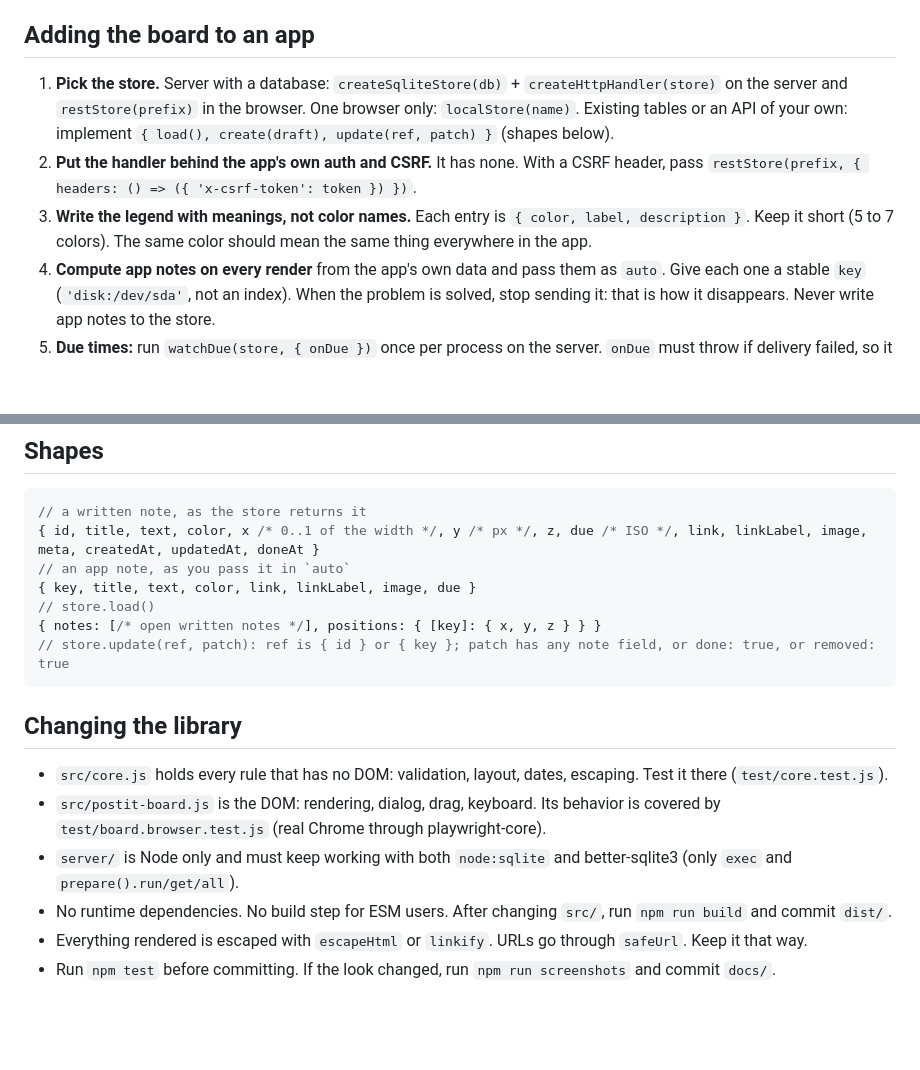
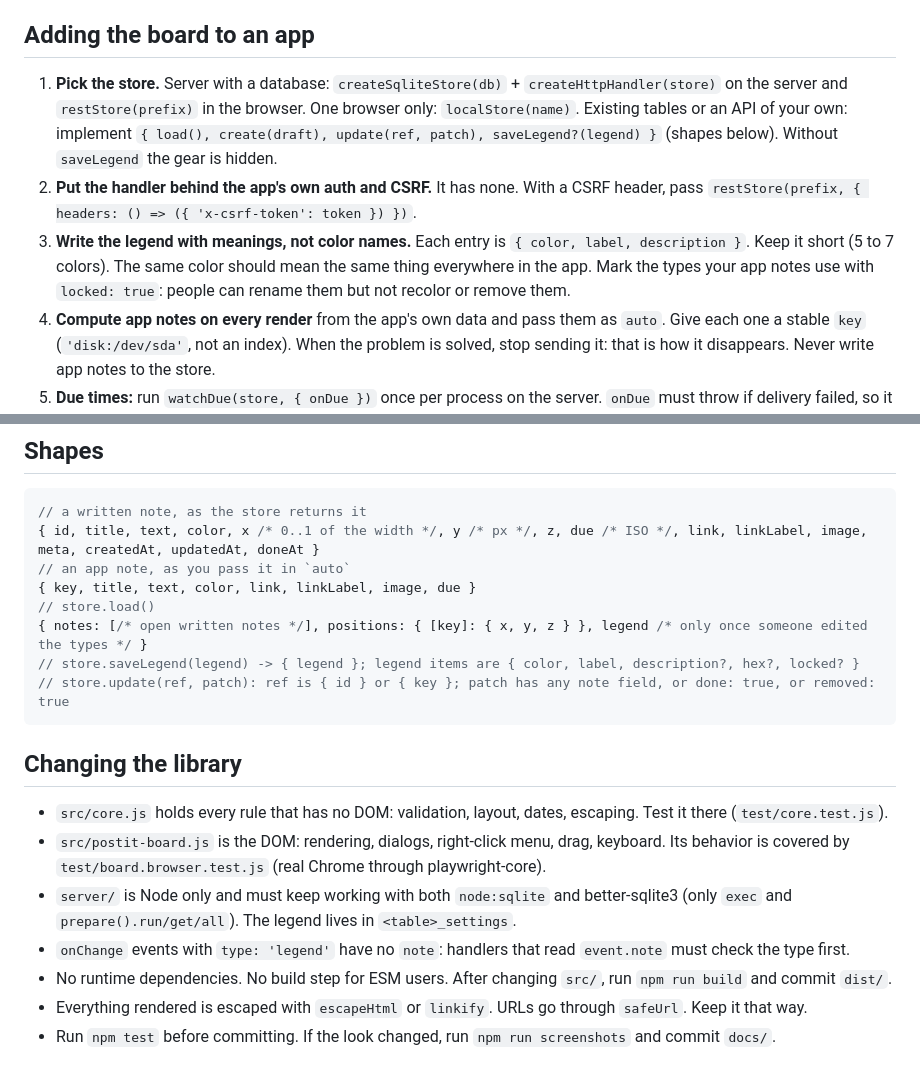
Before and after one commit to rbritta/postit-board, a Markdown page: AGENTS.md, 2 parts joined by grey strips. Rendered like a GitHub page; blank space fills up the shorter version.

````diff
--- a/AGENTS.md
+++ b/AGENTS.md
@@ -4,9 +4,9 @@ Read this before adding the board to an app or changing the library.
 
 ## Adding the board to an app
 
-1. **Pick the store.** Server with a database: `createSqliteStore(db)` + `createHttpHandler(store)` on the server and `restStore(prefix)` in the browser. One browser only: `localStore(name)`. Existing tables or an API of your own: implement `{ load(), create(draft), update(ref, patch) }` (shapes below).
+1. **Pick the store.** Server with a database: `createSqliteStore(db)` + `createHttpHandler(store)` on the server and `restStore(prefix)` in the browser. One browser only: `localStore(name)`. Existing tables or an API of your own: implement `{ load(), create(draft), update(ref, patch), saveLegend?(legend) }` (shapes below). Without `saveLegend` the gear is hidden.
 2. **Put the handler behind the app's own auth and CSRF.** It has none. With a CSRF header, pass `restStore(prefix, { headers: () => ({ 'x-csrf-token': token }) })`.
-3. **Write the legend with meanings, not color names.** Each entry is `{ color, label, description }`. Keep it short (5 to 7 colors). The same color should mean the same thing everywhere in the app.
+3. **Write the legend with meanings, not color names.** Each entry is `{ color, label, description }`. Keep it short (5 to 7 colors). The same color should mean the same thing everywhere in the app. Mark the types your app notes use with `locked: true`: people can rename them but not recolor or remove them.
 4. **Compute app notes on every render** from the app's own data and pass them as `auto`. Give each one a stable `key` (`'disk:/dev/sda'`, not an index). When the problem is solved, stop sending it: that is how it disappears. Never write app notes to the store.
 5. **Due times:** run `watchDue(store, { onDue })` once per process on the server. `onDue` must throw if delivery failed, so it rings again on the next tick.
 6. **Translate** with `strings` and `locale`. Every visible word lives in `DEFAULT_STRINGS`.
@@ -21,15 +21,17 @@ Use the CSS from `src/` (ESM) or `dist/` (script tag). Never copy the library co
 // an app note, as you pass it in `auto`
 { key, title, text, color, link, linkLabel, image, due }
 // store.load()
-{ notes: [/* open written notes */], positions: { [key]: { x, y, z } } }
+{ notes: [/* open written notes */], positions: { [key]: { x, y, z } }, legend /* only once someone edited the types */ }
+// store.saveLegend(legend) -> { legend }; legend items are { color, label, description?, hex?, locked? }
 // store.update(ref, patch): ref is { id } or { key }; patch has any note field, or done: true, or removed: true
 ```
 
 ## Changing the library
 
 - `src/core.js` holds every rule that has no DOM: validation, layout, dates, escaping. Test it there (`test/core.test.js`).
-- `src/postit-board.js` is the DOM: rendering, dialog, drag, keyboard. Its behavior is covered by `test/board.browser.test.js` (real Chrome through playwright-core).
-- `server/` is Node only and must keep working with both `node:sqlite` and better-sqlite3 (only `exec` and `prepare().run/get/all`).
+- `src/postit-board.js` is the DOM: rendering, dialogs, right-click menu, drag, keyboard. Its behavior is covered by `test/board.browser.test.js` (real Chrome through playwright-core).
+- `server/` is Node only and must keep working with both `node:sqlite` and better-sqlite3 (only `exec` and `prepare().run/get/all`). The legend lives in `<table>_settings`.
+- `onChange` events with `type: 'legend'` have no `note`: handlers that read `event.note` must check the type first.
 - No runtime dependencies. No build step for ESM users. After changing `src/`, run `npm run build` and commit `dist/`.
 - Everything rendered is escaped with `escapeHtml` or `linkify`. URLs go through `safeUrl`. Keep it that way.
 - Run `npm test` before committing. If the look changed, run `npm run screenshots` and commit `docs/`.
````
Also changed, not shown: CHANGELOG.md (+8 -0 lines), README.md (+18 -6 lines), docs/menu.png (added), docs/types.png (added), 13 other files.
